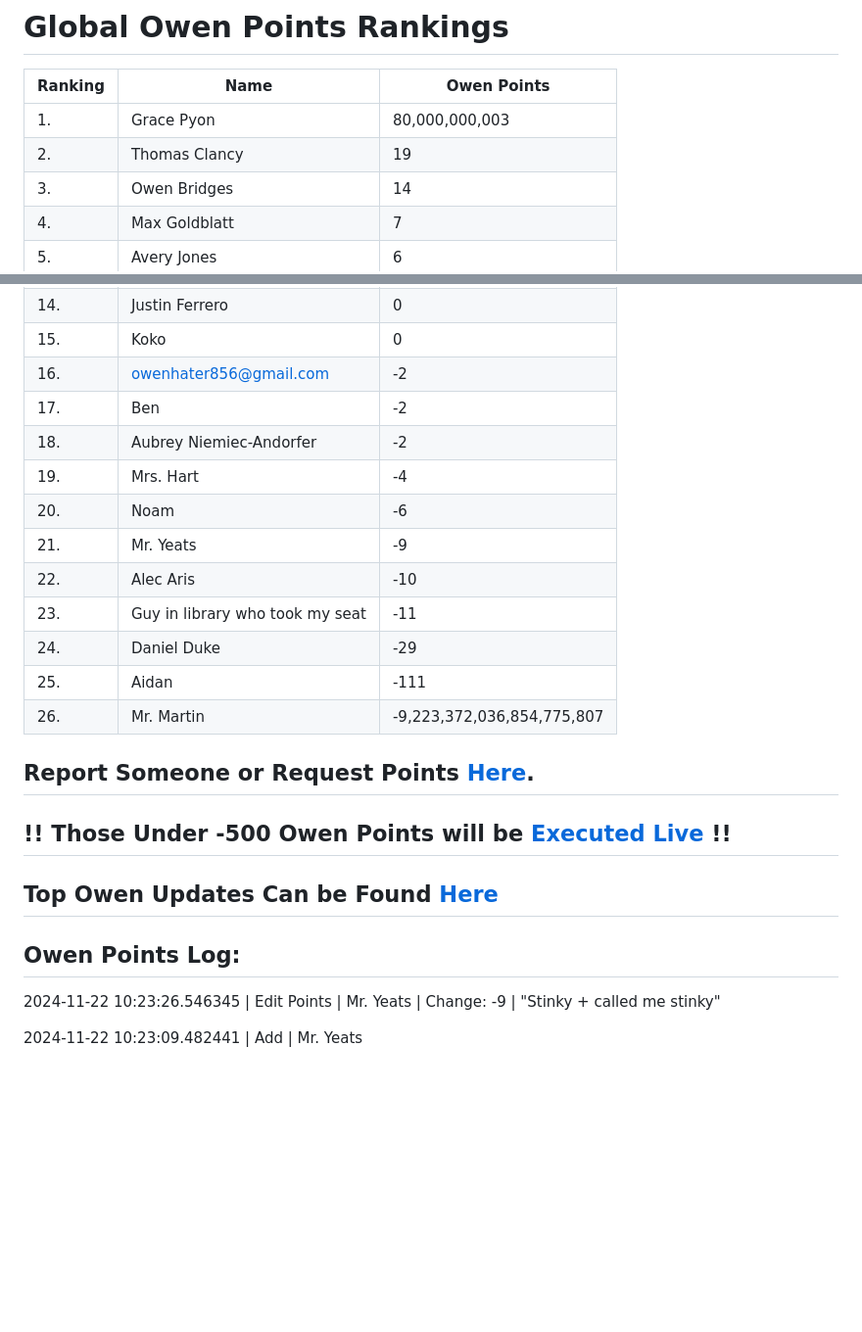
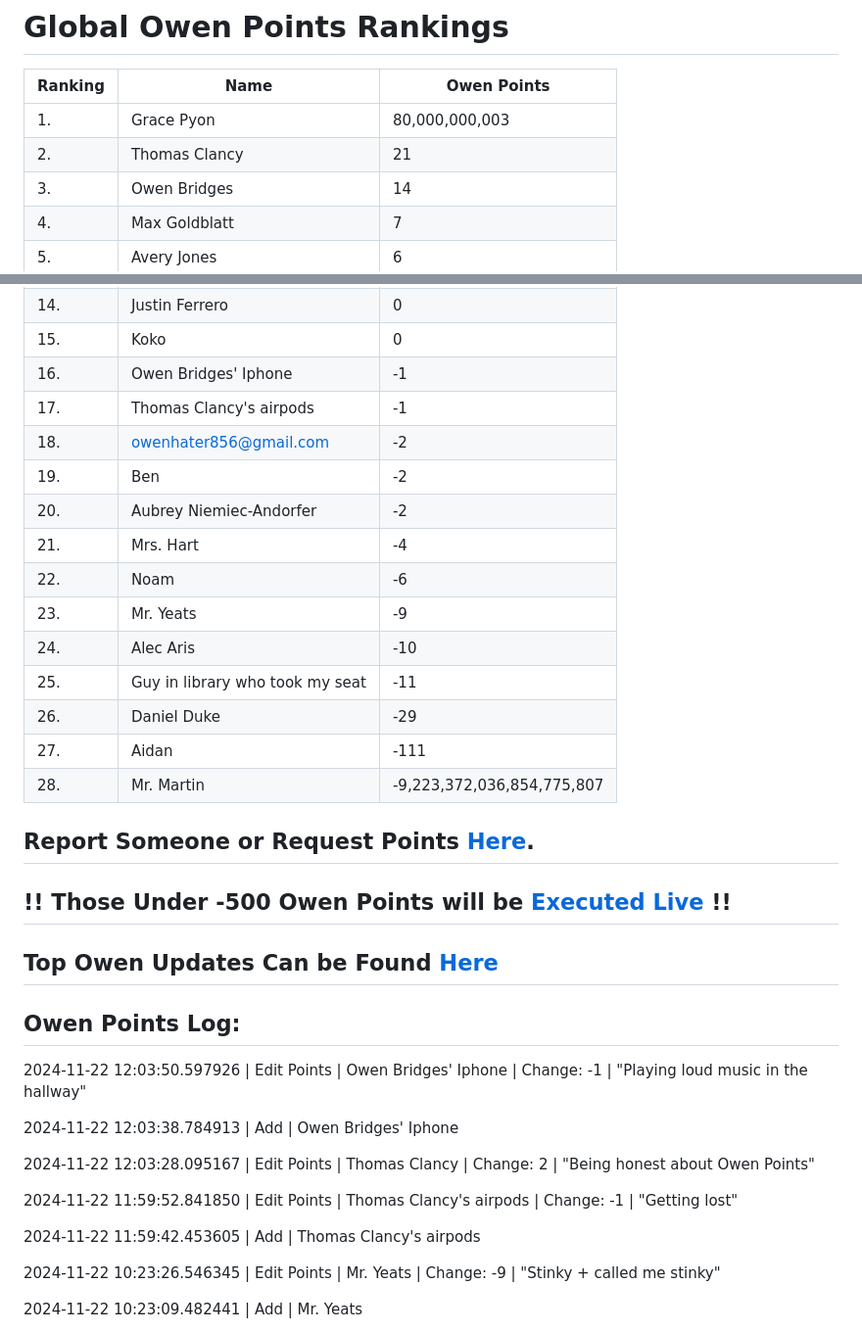
Before and after one commit to owenpoints/owenpoints.github.io, a Markdown page: README.md, 2 parts joined by grey strips. Shown: that part at 98% size. Drawn GitHub-style; blank space fills up the shorter version.

Commit message:
Updating Points

```diff
--- a/README.md
+++ b/README.md
@@ -3,7 +3,7 @@
 |Ranking|Name|Owen Points|
 | ----------- | ----------- | ----------- |
 |1.|Grace Pyon|80,000,000,003|
-|2.|Thomas Clancy|19|
+|2.|Thomas Clancy|21|
 |3.|Owen Bridges|14|
 |4.|Max Goldblatt|7|
 |5.|Avery Jones|6|
@@ -17,17 +17,19 @@
 |13.|James Henry Southern|1|
 |14.|Justin Ferrero|0|
 |15.|Koko|0|
-|16.|owenhater856@gmail.com|-2|
-|17.|Ben|-2|
-|18.|Aubrey Niemiec-Andorfer|-2|
-|19.|Mrs. Hart|-4|
-|20.|Noam|-6|
-|21.|Mr. Yeats|-9|
-|22.|Alec Aris|-10|
-|23.|Guy in library who took my seat|-11|
-|24.|Daniel Duke|-29|
-|25.|Aidan|-111|
-|26.|Mr. Martin|-9,223,372,036,854,775,807|
+|16.|Owen Bridges' Iphone|-1|
+|17.|Thomas Clancy's airpods|-1|
+|18.|owenhater856@gmail.com|-2|
+|19.|Ben|-2|
+|20.|Aubrey Niemiec-Andorfer|-2|
+|21.|Mrs. Hart|-4|
+|22.|Noam|-6|
+|23.|Mr. Yeats|-9|
+|24.|Alec Aris|-10|
+|25.|Guy in library who took my seat|-11|
+|26.|Daniel Duke|-29|
+|27.|Aidan|-111|
+|28.|Mr. Martin|-9,223,372,036,854,775,807|
 
 ## Report Someone or Request Points [Here](https://forms.gle/cc2Y95JU66t6gKew9).
 
@@ -37,6 +39,16 @@
 
 
 ## Owen Points Log:
+2024-11-22 12:03:50.597926 \| Edit Points \| Owen Bridges' Iphone \| Change: -1 \| "Playing loud music in the hallway"
+
+2024-11-22 12:03:38.784913 \| Add \| Owen Bridges' Iphone
+
+2024-11-22 12:03:28.095167 \| Edit Points \| Thomas Clancy \| Change: 2 \| "Being honest about Owen Points"
+
+2024-11-22 11:59:52.841850 \| Edit Points \| Thomas Clancy's airpods \| Change: -1 \| "Getting lost"
+
+2024-11-22 11:59:42.453605 \| Add \| Thomas Clancy's airpods
+
 2024-11-22 10:23:26.546345 \| Edit Points \| Mr. Yeats \| Change: -9 \| "Stinky + called me stinky"
 
 2024-11-22 10:23:09.482441 \| Add \| Mr. Yeats
```
